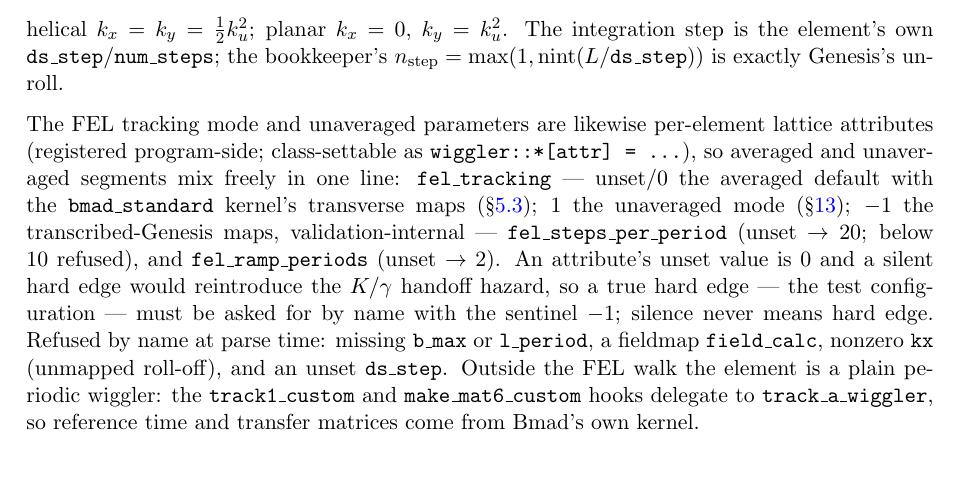
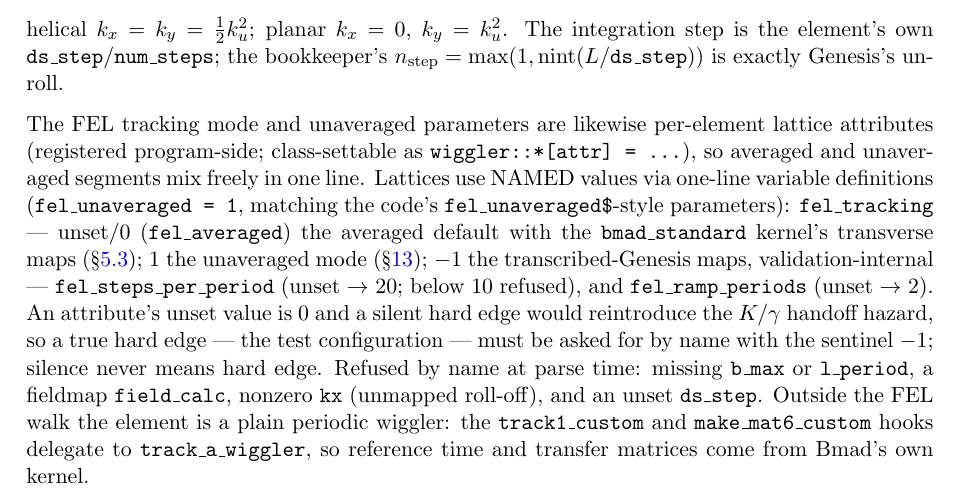
Before and after one commit to ChristopherMayes/lucifer, a LaTeX document (lucifer/doc/fel-physics.tex): part of page 3 of 13, cut so that both start at the same text, the shorter picture padded with empty space. Compiled offline with pdfLaTeX.

Commit message:
Give fel_tracking named values.
fel_transcribed$ = -1, fel_averaged$ = 0 and fel_unaveraged$ = 1 as
named integer parameters in fel_track_mod, Bmad's $-parameter
convention, used by the driver's dispatch and refusals. Lattices use
the same names through one-line variable definitions (fel_unaveraged
= 1, then fel_tracking = fel_unaveraged) in every repo lattice and
every checker-generated wrapper. Raw numbers no longer appear at any
point of use.

Validated: values unchanged, so everything is proof-identical. The
three-mode equivalence trio reproduces its references bit for bit,
every tier at its exact number, all check sections pass, regression 52
passed, 3 skipped, both trees.

Co-Authored-By: Claude Fable 5 <noreply@anthropic.com>

```diff
--- a/lucifer/doc/fel-physics.tex
+++ b/lucifer/doc/fel-physics.tex
@@ -138,7 +138,10 @@ unroll.
 The FEL tracking mode and unaveraged parameters are likewise per-element lattice
 attributes (registered program-side; class-settable as
 \code{wiggler::*[attr] = ...}), so averaged and unaveraged segments mix freely in one
-line: \code{fel\_tracking} --- unset/0 the averaged default with the
+line. Lattices use NAMED values via one-line variable definitions
+(\code{fel\_unaveraged = 1}, matching the code's \code{fel\_unaveraged\$}-style
+parameters): \code{fel\_tracking} --- unset/0 (\code{fel\_averaged}) the averaged
+default with the
 \code{bmad\_standard} kernel's transverse maps (\S\ref{sec:undbmad}); 1 the
 unaveraged mode (\S\ref{sec:unaveraged}); $-1$ the transcribed-Genesis maps,
 validation-internal --- \code{fel\_steps\_per\_period} (unset $\to$ 20; below 10
```
Also changed, not shown: 8 other files.
